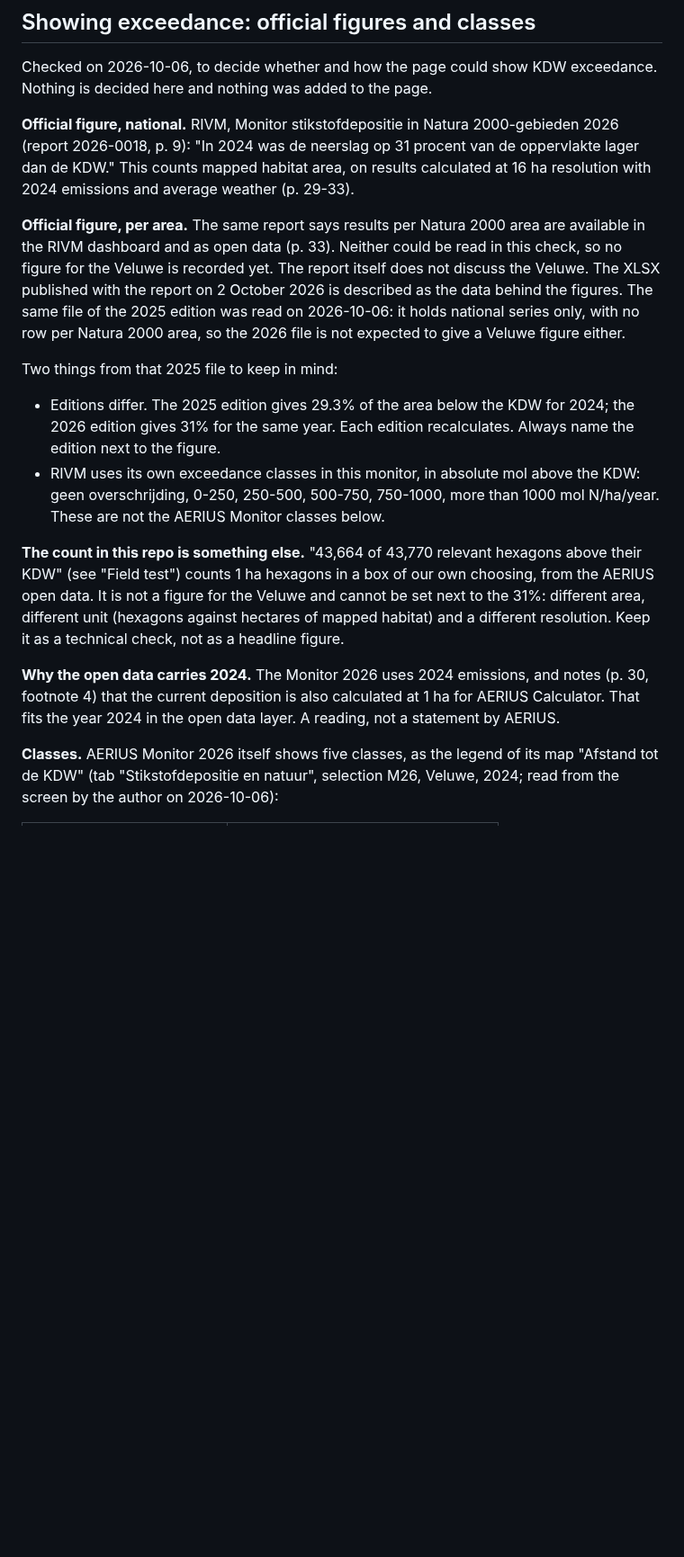
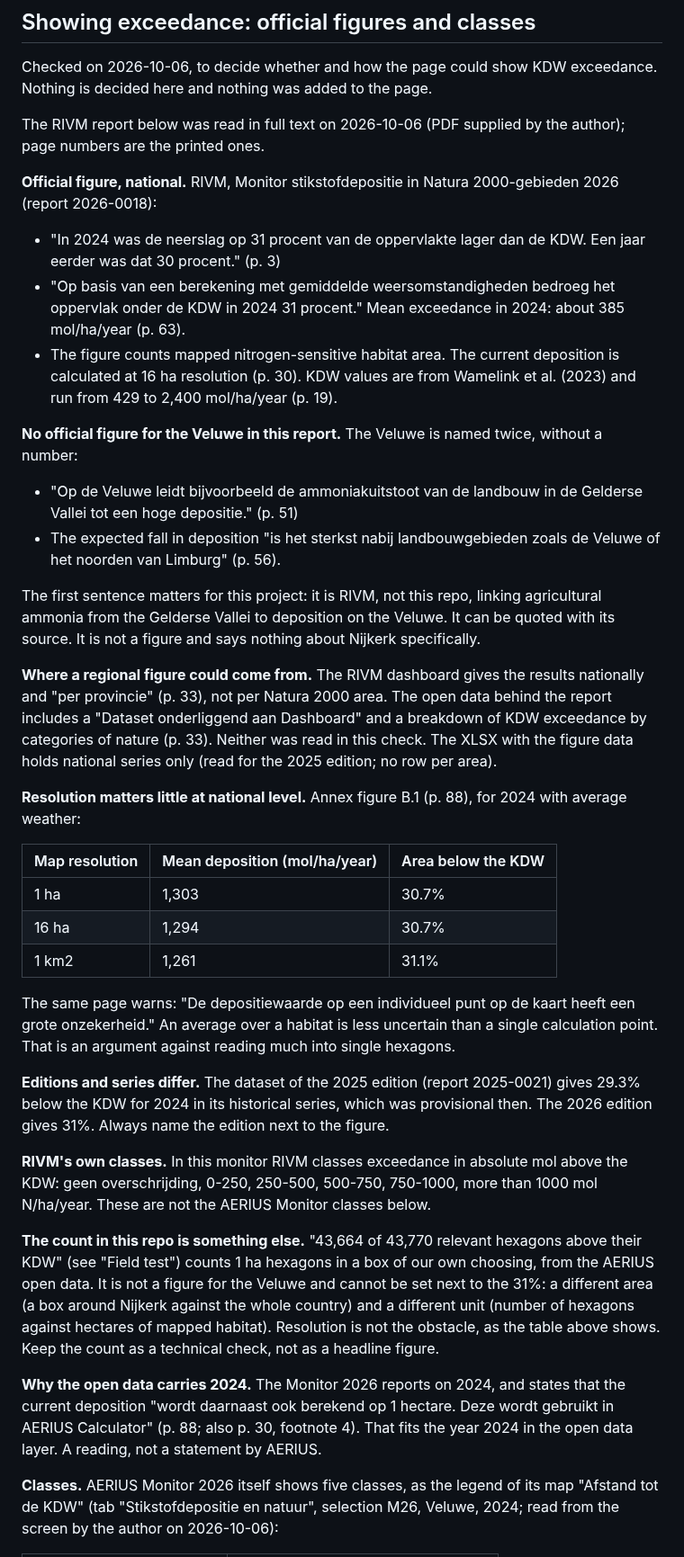
Before and after one commit to Elcebir71/nijkerk-transition-monitor, a Markdown page: docs/nitrogen-sources.md, the part around one of its changes. Shown at 90% size. GitHub-like rendering; blank space fills up the shorter version.

Commit message:
Correct and extend the RIVM Monitor 2026 entry from the full report
Read from the full PDF: printed page numbers; the dashboard is per
province, not per Natura 2000 area; no Veluwe figure in the report; the
report's sentence on Gelderse Vallei ammonia and Veluwe deposition; the
annex on map resolution (1 ha, 16 ha, 1 km2 give nearly the same national
share), which replaces the earlier resolution argument.

Co-Authored-By: Claude Opus 5.5 <noreply@anthropic.com>
Claude-Session: https://claude.ai/code/session_019kR9jaBthG18zgxYfVHepB

```diff
--- a/docs/nitrogen-sources.md
+++ b/docs/nitrogen-sources.md
@@ -424,42 +424,79 @@ areas are listed when they intersect that area.
 Checked on 2026-10-06, to decide whether and how the page could show KDW
 exceedance. Nothing is decided here and nothing was added to the page.
 
+The RIVM report below was read in full text on 2026-10-06 (PDF supplied by
+the author); page numbers are the printed ones.
+
 **Official figure, national.** RIVM, Monitor stikstofdepositie in Natura
-2000-gebieden 2026 (report 2026-0018, p. 9): "In 2024 was de neerslag op 31
-procent van de oppervlakte lager dan de KDW." This counts mapped habitat
-area, on results calculated at 16 ha resolution with 2024 emissions and
-average weather (p. 29-33).
+2000-gebieden 2026 (report 2026-0018):
 
-**Official figure, per area.** The same report says results per Natura 2000
-area are available in the RIVM dashboard and as open data (p. 33). Neither
-could be read in this check, so no figure for the Veluwe is recorded yet.
-The report itself does not discuss the Veluwe. The XLSX published with the
-report on 2 October 2026 is described as the data behind the figures. The
-same file of the 2025 edition was read on 2026-10-06: it holds national
-series only, with no row per Natura 2000 area, so the 2026 file is not
-expected to give a Veluwe figure either.
+- "In 2024 was de neerslag op 31 procent van de oppervlakte lager dan de
+  KDW. Een jaar eerder was dat 30 procent." (p. 3)
+- "Op basis van een berekening met gemiddelde weersomstandigheden bedroeg
+  het oppervlak onder de KDW in 2024 31 procent." Mean exceedance in 2024:
+  about 385 mol/ha/year (p. 63).
+- The figure counts mapped nitrogen-sensitive habitat area. The current
+  deposition is calculated at 16 ha resolution (p. 30). KDW values are from
+  Wamelink et al. (2023) and run from 429 to 2,400 mol/ha/year (p. 19).
 
-Two things from that 2025 file to keep in mind:
+**No official figure for the Veluwe in this report.** The Veluwe is named
+twice, without a number:
 
-- Editions differ. The 2025 edition gives 29.3% of the area below the KDW
-  for 2024; the 2026 edition gives 31% for the same year. Each edition
-  recalculates. Always name the edition next to the figure.
-- RIVM uses its own exceedance classes in this monitor, in absolute mol
-  above the KDW: geen overschrijding, 0-250, 250-500, 500-750, 750-1000,
-  more than 1000 mol N/ha/year. These are not the AERIUS Monitor classes
-  below.
+- "Op de Veluwe leidt bijvoorbeeld de ammoniakuitstoot van de landbouw in
+  de Gelderse Vallei tot een hoge depositie." (p. 51)
+- The expected fall in deposition "is het sterkst nabij landbouwgebieden
+  zoals de Veluwe of het noorden van Limburg" (p. 56).
+
+The first sentence matters for this project: it is RIVM, not this repo,
+linking agricultural ammonia from the Gelderse Vallei to deposition on the
+Veluwe. It can be quoted with its source. It is not a figure and says
+nothing about Nijkerk specifically.
+
+**Where a regional figure could come from.** The RIVM dashboard gives the
+results nationally and "per provincie" (p. 33), not per Natura 2000 area.
+The open data behind the report includes a "Dataset onderliggend aan
+Dashboard" and a breakdown of KDW exceedance by categories of nature
+(p. 33). Neither was read in this check. The XLSX with the figure data
+holds national series only (read for the 2025 edition; no row per area).
+
+**Resolution matters little at national level.** Annex figure B.1 (p. 88),
+for 2024 with average weather:
+
+| Map resolution | Mean deposition (mol/ha/year) | Area below the KDW |
+|---|---|---|
+| 1 ha | 1,303 | 30.7% |
+| 16 ha | 1,294 | 30.7% |
+| 1 km2 | 1,261 | 31.1% |
+
+The same page warns: "De depositiewaarde op een individueel punt op de kaart
+heeft een grote onzekerheid." An average over a habitat is less uncertain
+than a single calculation point. That is an argument against reading much
+into single hexagons.
+
+**Editions and series differ.** The dataset of the 2025 edition (report
+2025-0021) gives 29.3% below the KDW for 2024 in its historical series,
+which was provisional then. The 2026 edition gives 31%. Always name the
+edition next to the figure.
+
+**RIVM's own classes.** In this monitor RIVM classes exceedance in absolute
+mol above the KDW: geen overschrijding, 0-250, 250-500, 500-750, 750-1000,
+more than 1000 mol N/ha/year. These are not the AERIUS Monitor classes
+below.
 
 **The count in this repo is something else.** "43,664 of 43,770 relevant
 hexagons above their KDW" (see "Field test") counts 1 ha hexagons in a box
 of our own choosing, from the AERIUS open data. It is not a figure for the
-Veluwe and cannot be set next to the 31%: different area, different unit
-(hexagons against hectares of mapped habitat) and a different resolution.
-Keep it as a technical check, not as a headline figure.
+Veluwe and cannot be set next to the 31%: a different area (a box around
+Nijkerk against the whole country) and a different unit (number of
+hexagons against hectares of mapped habitat). Resolution is not the
+obstacle, as the table above shows. Keep the count as a technical check,
+not as a headline figure.
 
-**Why the open data carries 2024.** The Monitor 2026 uses 2024 emissions,
-and notes (p. 30, footnote 4) that the current deposition is also calculated
-at 1 ha for AERIUS Calculator. That fits the year 2024 in the open data
-layer. A reading, not a statement by AERIUS.
+**Why the open data carries 2024.** The Monitor 2026 reports on 2024, and
+states that the current deposition "wordt daarnaast ook berekend op 1
+hectare. Deze wordt gebruikt in AERIUS Calculator" (p. 88; also p. 30,
+footnote 4). That fits the year 2024 in the open data layer. A reading, not
+a statement by AERIUS.
 
 **Classes.** AERIUS Monitor 2026 itself shows five classes, as the legend of
 its map "Afstand tot de KDW" (tab "Stikstofdepositie en natuur", selection
```
Also changed, not shown: other parts of docs/nitrogen-sources.md (+4 -2 lines).
